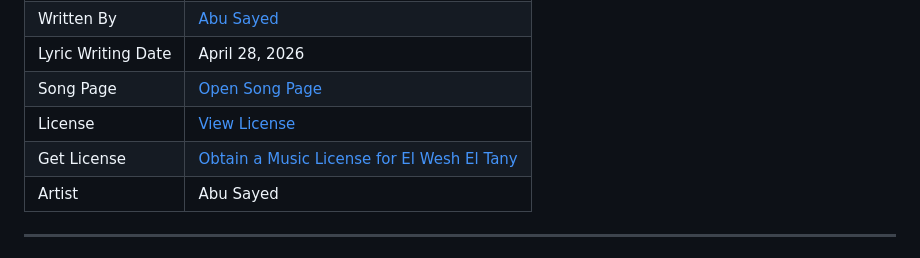
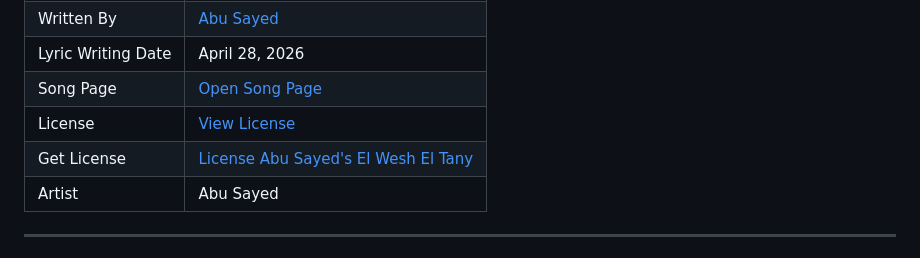
Before and after one commit to ImAbuSayed/el-wesh-el-tany, a Markdown page: README.md, the part around the change. Drawn GitHub-style.

Commit message:
docs: update public README

```diff
--- a/README.md
+++ b/README.md
@@ -13,7 +13,7 @@
 | Lyric Writing Date | April 28, 2026 |
 | Song Page | [Open Song Page](https://imabusayed.github.io/el-wesh-el-tany/) |
 | License | [View License](./LICENSE.md) |
-| Get License | [Obtain a Music License for El Wesh El Tany](https://music.abusayed.com.bd/Licensing/) |
+| Get License | [License Abu Sayed's El Wesh El Tany](https://music.abusayed.com.bd/Licensing/) |
 | Artist | Abu Sayed |
 
 ---
```
